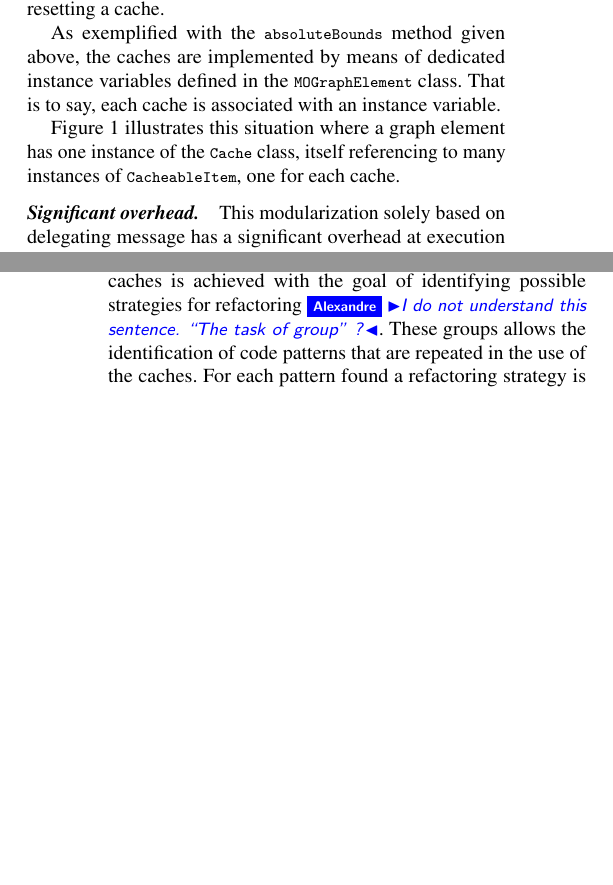
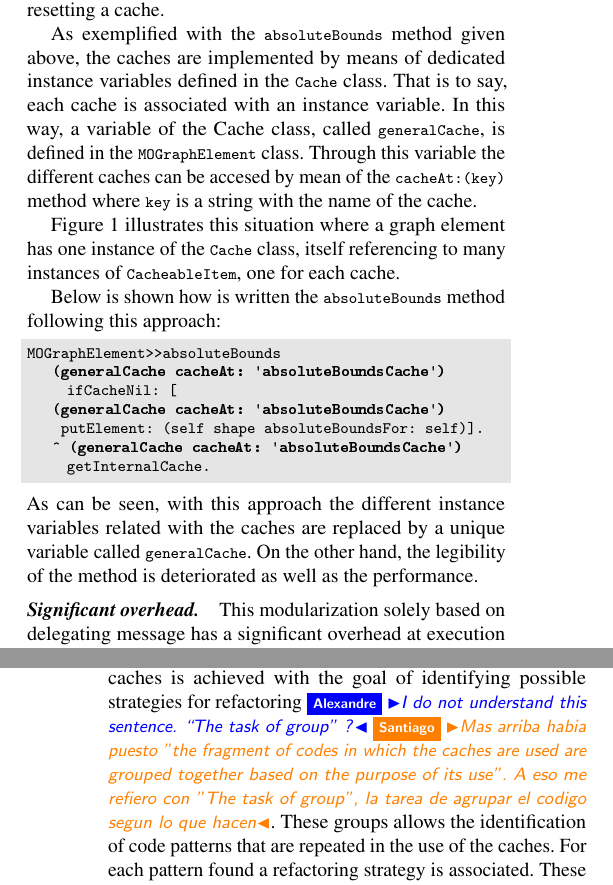
Before and after one commit to bergel/2011-RefactoringWithAOP, a LaTeX paper (main.tex): two parts of the columns of pages 2 and 3 of 9, joined at a grey line, cut so that both start at the same text, the shorter picture padded with empty space. Compiled offline with pdfLaTeX; a missing font is replaced by an installed copy or a similar font.

Commit message:
Code added

```diff
--- a/main.tex
+++ b/main.tex
@@ -291,12 +291,22 @@ Extending the range of applications for Mondrian turns some of the caches sensel
 \paragraph{Using delegation.}
 We first tried to address this problem by relying only on explicit objects, one for each cache. This object would offer the necessary operations for accessing and resetting a cache.
 
-As exemplified with the \ct{absoluteBounds} method given above, the caches are implemented by means of dedicated instance variables defined in the \ct{MOGraphElement} class. That is to say, each cache is associated with an instance variable.
+As exemplified with the \ct{absoluteBounds} method given above, the caches are implemented by means of dedicated instance variables defined in the \ct{Cache} class. That is to say, each cache is associated with an instance variable. In this way, a variable of the Cache class, called \ct{generalCache}, is defined in the \ct{MOGraphElement} class. Through this variable the different caches can be accesed by mean of the \ct{cacheAt:(key)} method where \ct{key} is a string with the name of the cache.
 %The goal of the refactoring is the extraction of the \emph{Cache Concern} by means of the creation of a specific class to delegate the behavior of the caches\ab{Do we need this sentence, I guess no}.
 
 %To accomplish this task could be used, for example, a strategy which uses a class containing a collection of caches and each cache can contain different types of items (as is shown in Fig. \ref{fig:Cache-behaviour-delegation.}).
 \figref{Cache-behaviour-delegation} illustrates this situation where a graph element has one instance of the \ct{Cache} class, itself referencing to many instances of \ct{CacheableItem}, one for each cache.
 %In this case, all the cache variables and the fragments of code of the methods in which they were used were encapsulated using the \emph{Cache} class and creating a suitable \emph{CacheableItem}. So, with this solution, only remain a reference in \emph{MOGraphElement} class to the \emph{Cache} class that contains all the caches\ab{I do not understand. Did I just say that?} \sv{trato de justificar que se gana con esta solucion. Lo bueno era que solo quedaba una referencia a la clase contenedora de los caches en MOGraphElement}.
+
+Below is shown how is written the \ct{absoluteBounds} method following this approach:
+\begin{lstlisting}
+MOGraphElement>>absoluteBounds
+	<b>(generalCache cacheAt: 'absoluteBoundsCache')</b> ifCacheNil: [
+	<b>(generalCache cacheAt: 'absoluteBoundsCache')</b>
+	 putElement: (self shape absoluteBoundsFor: self)].
+	^ <b>(generalCache cacheAt: 'absoluteBoundsCache')</b> getInternalCache.
+\end{lstlisting}
+As can be seen, with this approach the different instance variables related with the caches are replaced by a unique variable called \ct{generalCache}. On the other hand, the legibility of the method is deteriorated as well as the performance.
 
 \paragraph{Significant overhead.} This modularization solely based on delegating message has a significant overhead at execution time
 because of additional indirection.
@@ -355,7 +365,8 @@ are grouped together based on the purpose of its use (\eg saving information, ob
 \item Store data in the cache: the code fragments grouped here store information into a cache variable.
 \end{itemize}
 The task of group the fragments of code of the different caches is
-achieved with the goal of identifying possible strategies for refactoring\ab{I do not understand this sentence. ``The task of group'' ?}.
+achieved with the goal of identifying possible strategies for refactoring\ab{I do not understand this sentence. ``The task of group'' ?}\sv{Mas arriba habia puesto "the fragment of codes in which the caches are used
+are grouped together based on the purpose of its use". A eso me refiero con "The task of group", la tarea de agrupar el codigo segun lo que hacen}.
 These groups allows the identification of code patterns that are
 repeated in the use of the caches. For each pattern found a refactoring strategy is associated. These code patterns are described in the following subsections.
 
```
Also changed, not shown: main.pdf, main.tex (2 more changed lines).
